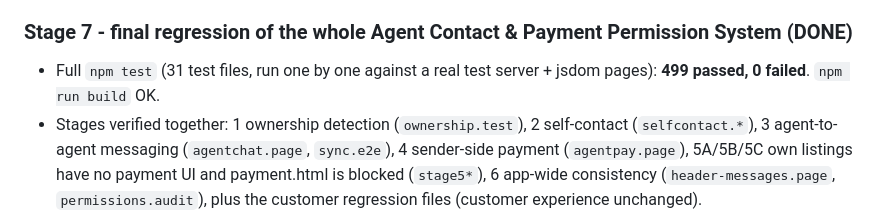
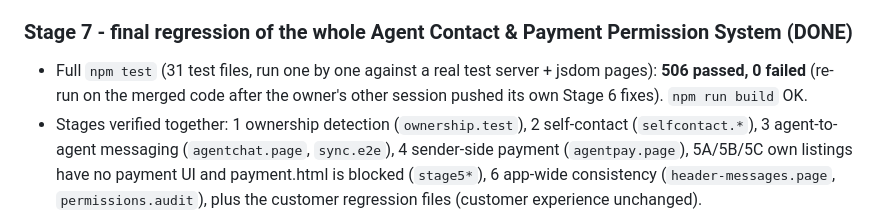
Before and after one commit to twealthdigital/accoom, a Markdown page: HANDOFF.md, the part around the change. Drawn GitHub-style.

Commit message:
HANDOFF: Stage 7 final regression result on merged code (506 passed, 0 failed)

```diff
--- a/HANDOFF.md
+++ b/HANDOFF.md
@@ -212,7 +212,7 @@ Rules: inspect first, reuse existing systems, no redesign, no fake permission ch
 - Next: Stage 7 (testing/regression) only when the owner authorises it.
 
 ### Stage 7 - final regression of the whole Agent Contact & Payment Permission System (DONE)
-- Full `npm test` (31 test files, run one by one against a real test server + jsdom pages): **499 passed, 0 failed**. `npm run build` OK.
+- Full `npm test` (31 test files, run one by one against a real test server + jsdom pages): **506 passed, 0 failed** (re-run on the merged code after the owner's other session pushed its own Stage 6 fixes). `npm run build` OK.
 - Stages verified together: 1 ownership detection (`ownership.test`), 2 self-contact (`selfcontact.*`), 3 agent-to-agent messaging (`agentchat.page`, `sync.e2e`), 4 sender-side payment (`agentpay.page`), 5A/5B/5C own listings have no payment UI and payment.html is blocked (`stage5*`), 6 app-wide consistency (`header-messages.page`, `permissions.audit`), plus the customer regression files (customer experience unchanged).
 - Fixed in this stage: `tests/sync.e2e.test.mjs` "agent replies..." was flaky (failed ~2 of 3 runs, also before our changes): it asserted the customer's unread count is exactly 1, but the customer page open in the other browser polls and may already have read the reply. Now accepts 0 or 1; passed 3/3 reruns after. No product code failure was found in Stage 7.
 - Remaining limitations: (1) all rules are frontend-only; the test server has no authentication or payment backend, so the real backend must repeat the owner-vs-viewer check before creating a chat or taking money. (2) `accoom-conversations` is browser-wide, not per account, so a previous account's chats can show for the next account in the same browser until real accounts exist. (3) Chats with sample (hardcoded) agents stay browser-local. (4) Listings with no known owner ("unknown") allow contact but block payment (fail closed). (5) Tested only in jsdom, not in a real browser or on mobile. (6) Test files are slow (about 8 minutes total); run them one at a time with a timeout.
```
